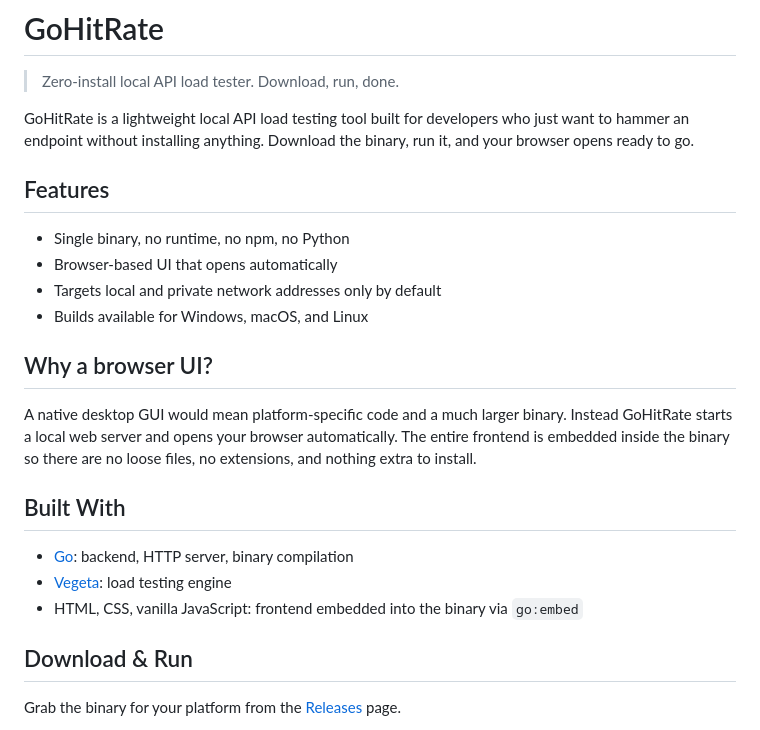
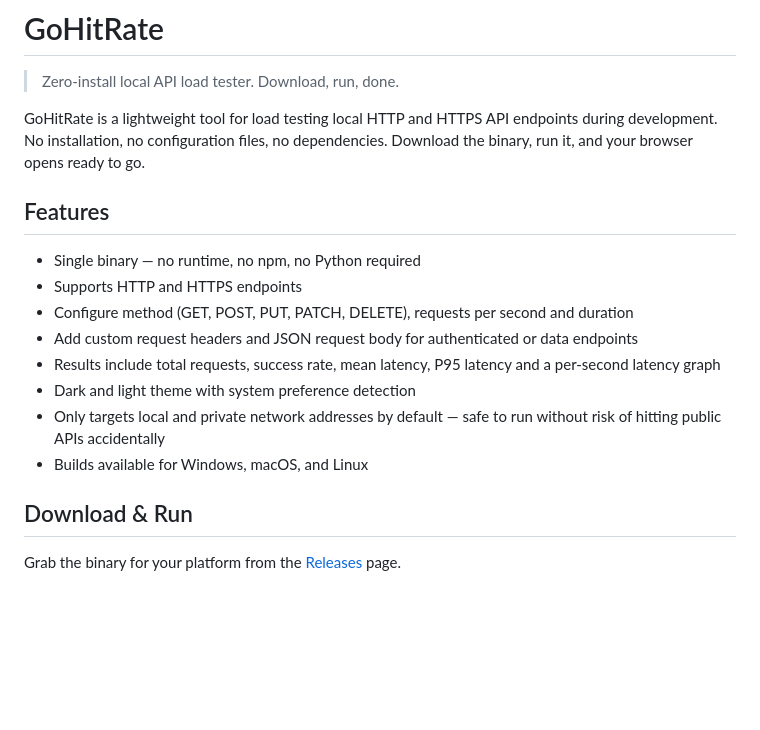
Before and after one commit to kmskuus/gohitrate, a Markdown page: README.md, the part around the change printed below. Rendered like a GitHub page; blank space fills up the shorter version.

```diff
--- a/README.md
+++ b/README.md
@@ -2,24 +2,18 @@
 
 > Zero-install local API load tester. Download, run, done.
 
-GoHitRate is a lightweight local API load testing tool built for developers who just want to hammer an endpoint without installing anything. Download the binary, run it, and your browser opens ready to go.
+GoHitRate is a lightweight tool for load testing local HTTP and HTTPS API endpoints during development. No installation, no configuration files, no dependencies. Download the binary, run it, and your browser opens ready to go.
 
 ## Features
 
-- Single binary, no runtime, no npm, no Python
-- Browser-based UI that opens automatically
-- Targets local and private network addresses only by default
+- Single binary — no runtime, no npm, no Python required
+- Supports HTTP and HTTPS endpoints
+- Configure method (GET, POST, PUT, PATCH, DELETE), requests per second and duration
+- Add custom request headers and JSON request body for authenticated or data endpoints
+- Results include total requests, success rate, mean latency, P95 latency and a per-second latency graph
+- Dark and light theme with system preference detection
+- Only targets local and private network addresses by default — safe to run without risk of hitting public APIs accidentally
 - Builds available for Windows, macOS, and Linux
-
-## Why a browser UI?
-
-A native desktop GUI would mean platform-specific code and a much larger binary. Instead GoHitRate starts a local web server and opens your browser automatically. The entire frontend is embedded inside the binary so there are no loose files, no extensions, and nothing extra to install.
-
-## Built With
-
-- [Go](https://golang.org/): backend, HTTP server, binary compilation
-- [Vegeta](https://github.com/tsenart/vegeta): load testing engine
-- HTML, CSS, vanilla JavaScript: frontend embedded into the binary via `go:embed`
 
 ## Download & Run
 
```
Also changed, not shown: other parts of README.md (+29 -0 lines), assets/screenshot-dark.png (added), assets/screenshot-light.png (added), assets/smartscreen-1.png (added), assets/smartscreen-2.png (added).
